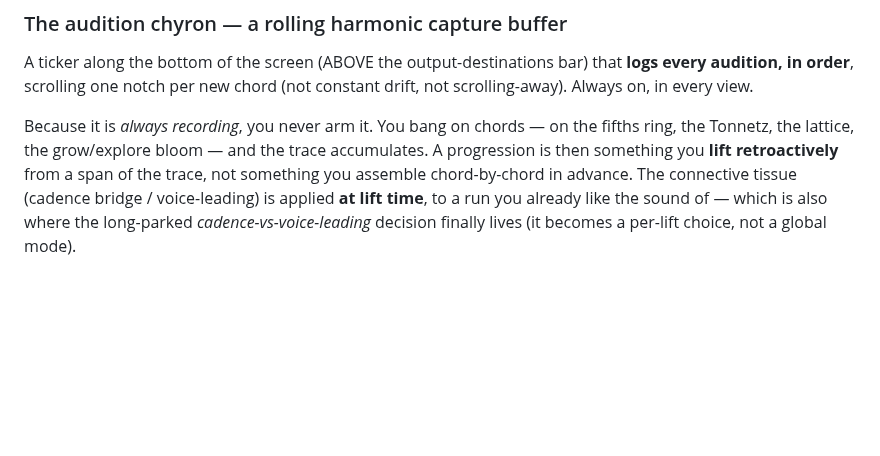
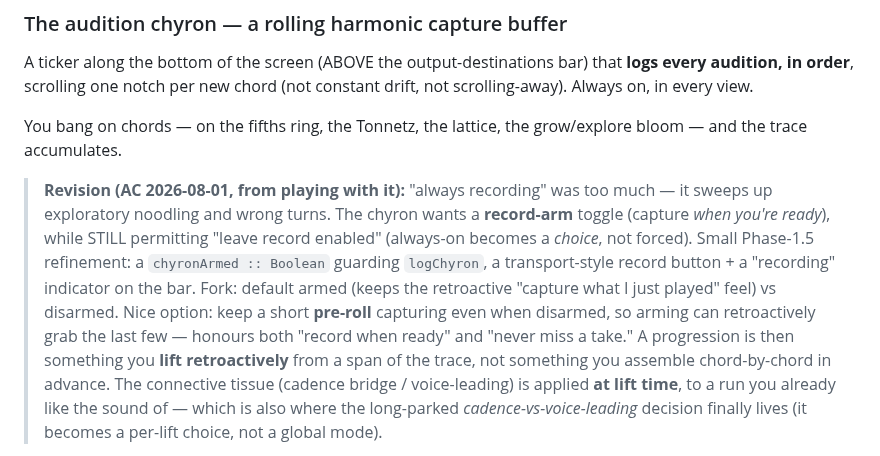
Before and after one commit to afcondon/triggerfish, a Markdown page: docs/DESIGN-vetula-chyron-redesign.md, the part around the change. GitHub-like rendering; blank space fills up the shorter version.

Commit message:
docs(vetula): chyron wants a record-arm toggle (revises 'always on')
From playing with it: recording everything sweeps up noodling/wrong turns.
Want capture-when-ready — a chyronArmed flag guarding logChyron + a transport
record button — while still permitting leave-record-enabled. Phase 1.5. Fork:
default armed vs disarmed (lean armed). Option: a short pre-roll even when
disarmed so arming grabs the last few retroactively.

Co-Authored-By: Claude Opus 4.8 <noreply@anthropic.com>
Claude-Session: https://claude.ai/code/session_019L73VToDb8daA1okt35M6g

```diff
--- a/docs/DESIGN-vetula-chyron-redesign.md
+++ b/docs/DESIGN-vetula-chyron-redesign.md
@@ -25,9 +25,19 @@ A ticker along the bottom of the screen (ABOVE the output-destinations bar) that
 **logs every audition, in order**, scrolling one notch per new chord (not
 constant drift, not scrolling-away). Always on, in every view.
 
-Because it is *always recording*, you never arm it. You bang on chords — on the
-fifths ring, the Tonnetz, the lattice, the grow/explore bloom — and the trace
-accumulates. A progression is then something you **lift retroactively** from a
+You bang on chords — on the fifths ring, the Tonnetz, the lattice, the
+grow/explore bloom — and the trace accumulates.
+
+> **Revision (AC 2026-08-01, from playing with it):** "always recording" was too
+> much — it sweeps up exploratory noodling and wrong turns. The chyron wants a
+> **record-arm** toggle (capture *when you're ready*), while STILL permitting
+> "leave record enabled" (always-on becomes a *choice*, not forced). Small
+> Phase-1.5 refinement: a `chyronArmed :: Boolean` guarding `logChyron`, a
+> transport-style record button + a "recording" indicator on the bar. Fork:
+> default armed (keeps the retroactive "capture what I just played" feel) vs
+> disarmed. Nice option: keep a short **pre-roll** capturing even when disarmed,
+> so arming can retroactively grab the last few — honours both "record when
+> ready" and "never miss a take." A progression is then something you **lift retroactively** from a
 span of the trace, not something you assemble chord-by-chord in advance. The
 connective tissue (cadence bridge / voice-leading) is applied **at lift time**,
 to a run you already like the sound of — which is also where the long-parked
```
